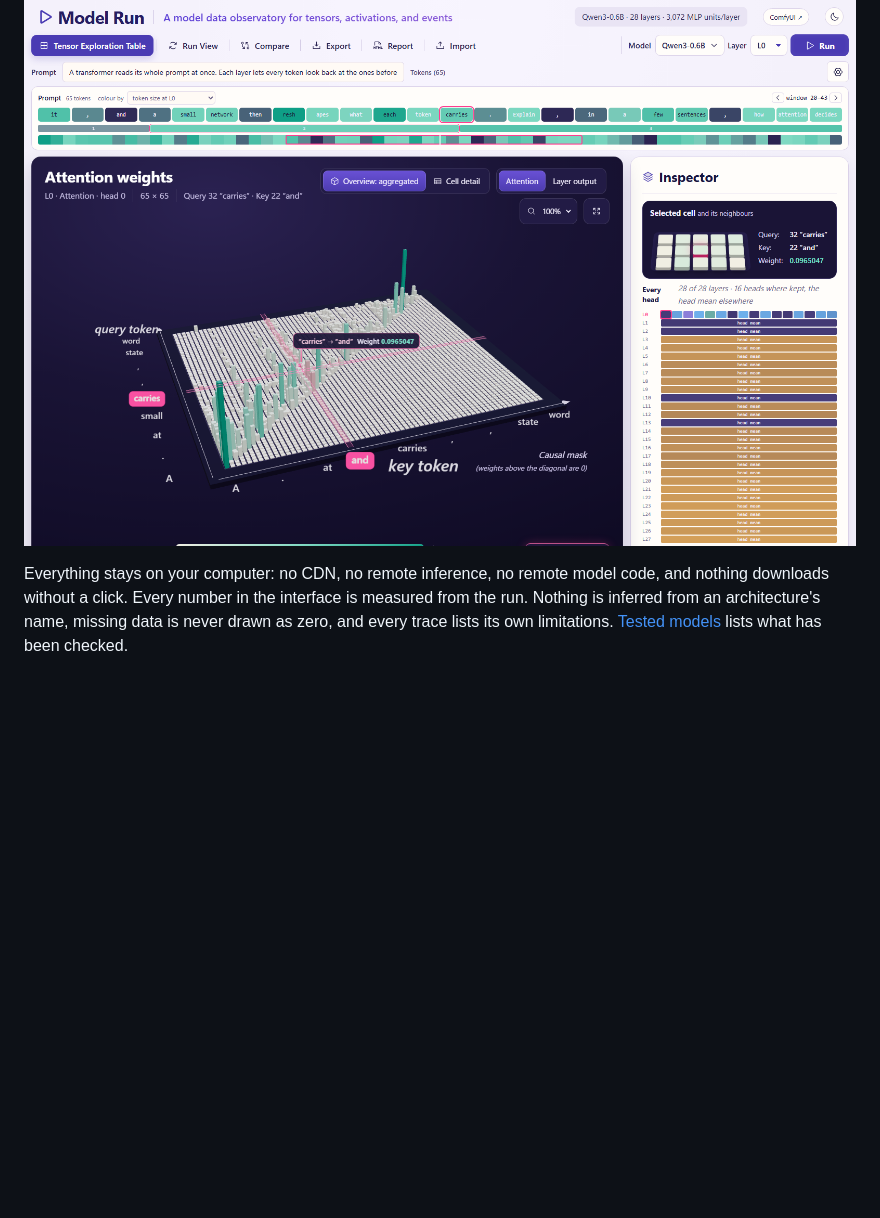
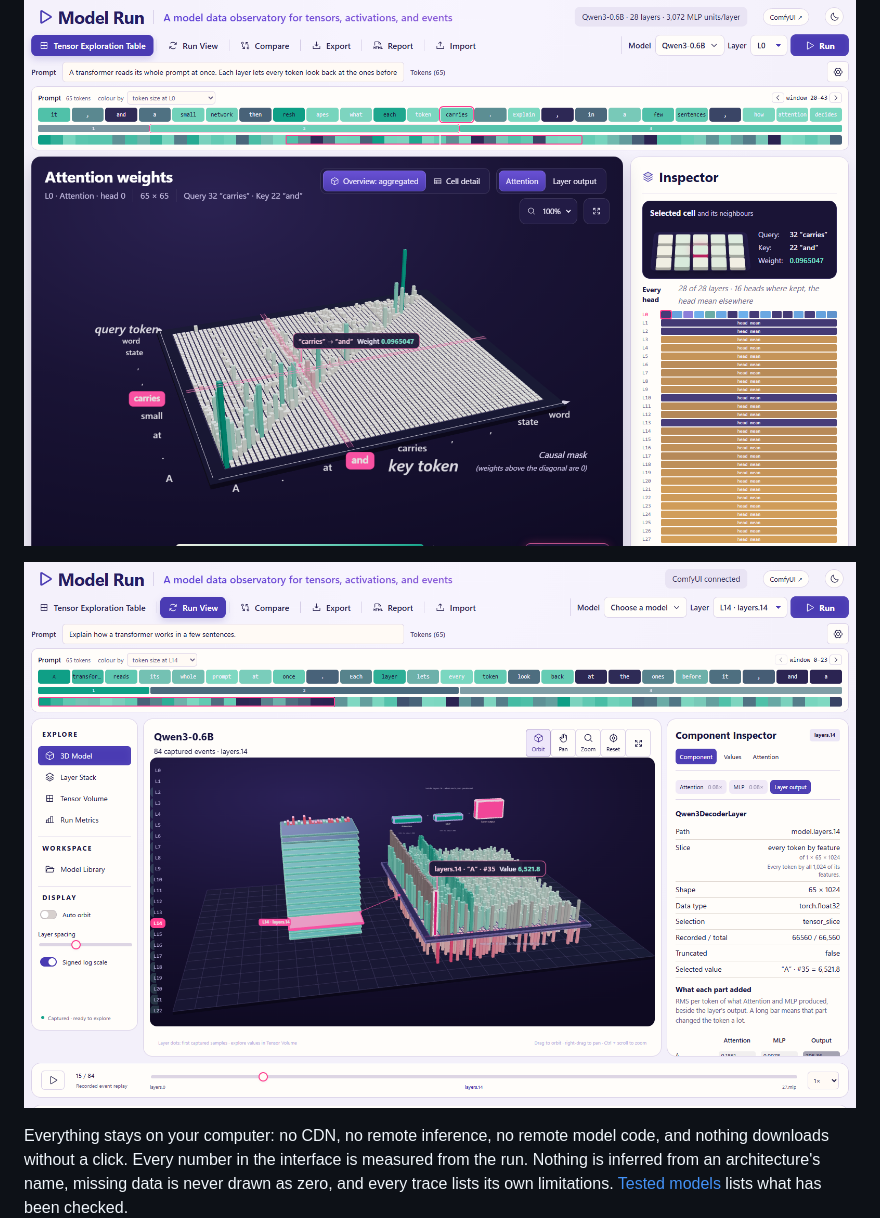
Before and after one commit to afj176/model-run, a Markdown page: README.md, the part around the change. GitHub-like rendering; pictures changed too: screenshots/run-view.png (added); blank space fills up the shorter version.

Commit message:
Add a Run View screenshot under the hero image
Co-Authored-By: Claude Fable 5.1 <noreply@anthropic.com>

```diff
--- a/README.md
+++ b/README.md
@@ -5,6 +5,8 @@ it produced: layer outputs, attention, the next-token distribution, denoising st
 image reads its prompt, and what changes when you remove a head or a word.
 
 ![Model Run inside ComfyUI: a 65-token prompt as a ribbon folded into its sentences, one layer's attention as a 3D matrix, and every head of every layer in the Inspector](screenshots/model-run-in-comfyui.png)
+
+![Run View of the same run: the model as a stack of slabs with layer 14 opened as a field of bars, what its attention and MLP added above it, and the prompt ribbon recoloured for that layer](screenshots/run-view.png)
 
 Everything stays on your computer: no CDN, no remote inference, no remote model code, and
 nothing downloads without a click. Every number in the interface is measured from the run.
```
